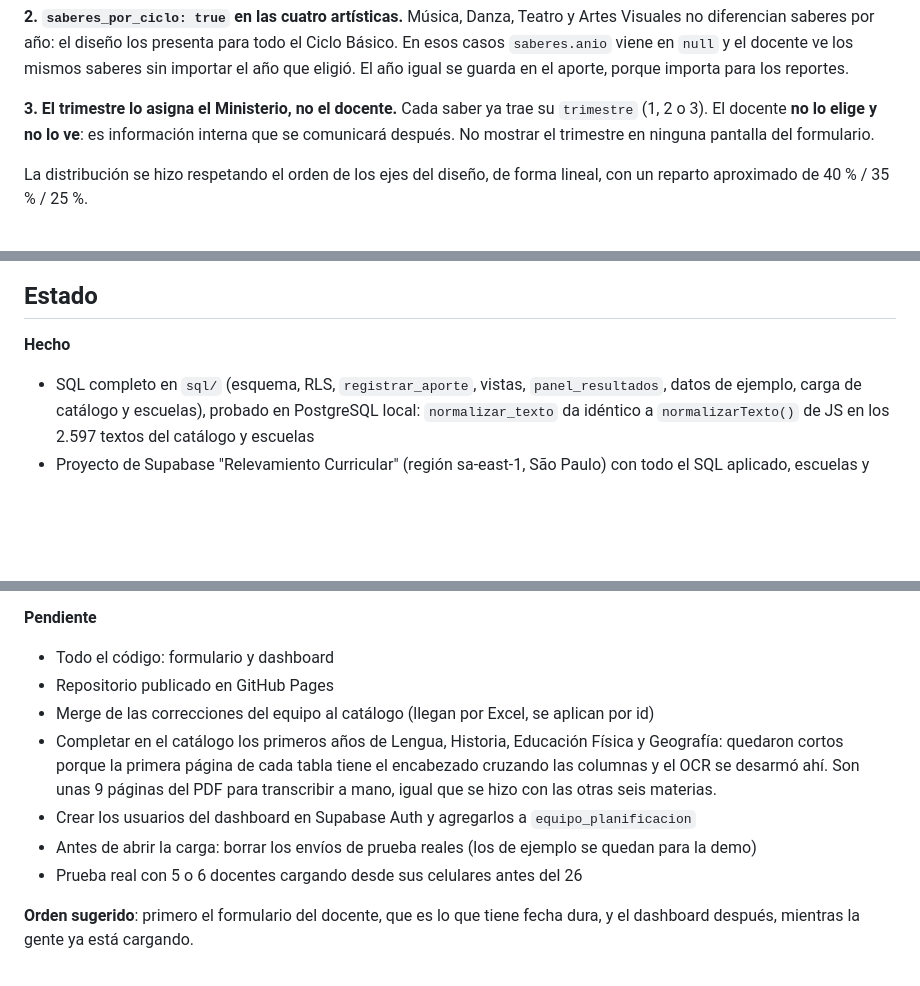
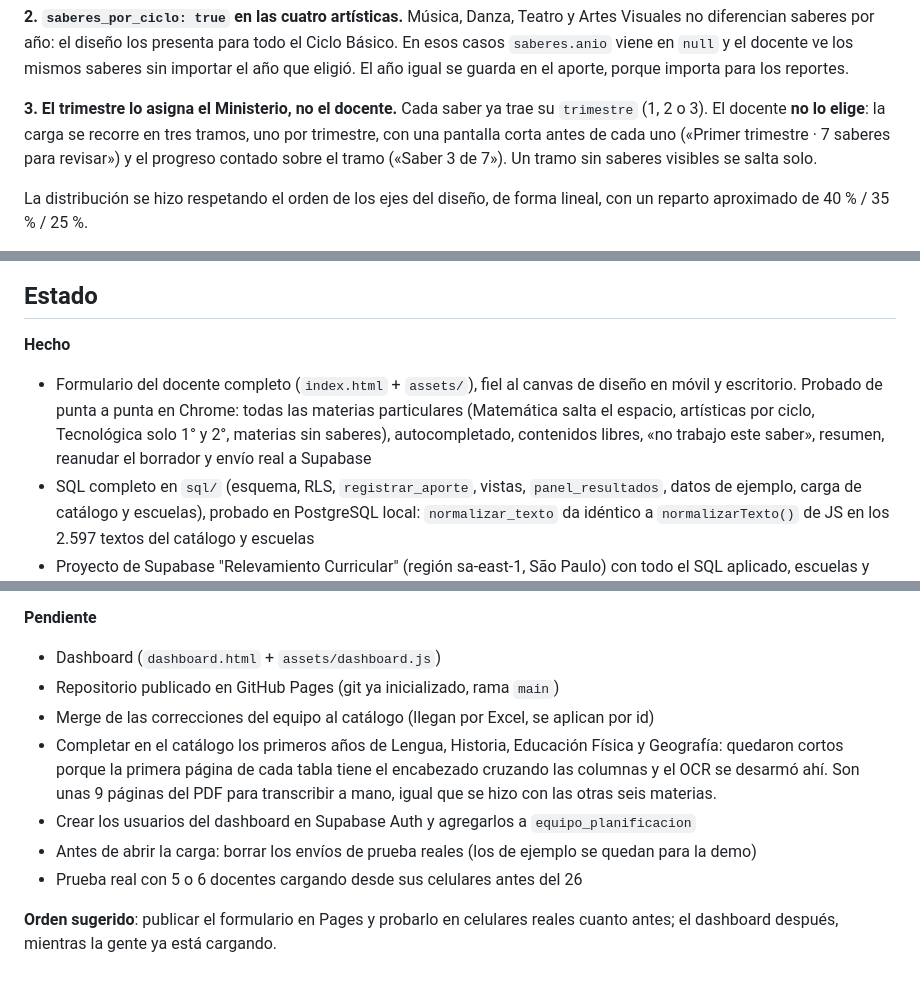
Before and after one commit to des-formosa/relevamiento-curricular, a Markdown page: CLAUDE.md, 3 parts joined by grey strips. Rendered like a GitHub page; blank space fills up the shorter version.

```diff
--- a/CLAUDE.md
+++ b/CLAUDE.md
@@ -115,9 +119,10 @@ mismos saberes sin importar el año que eligió. El año igual se guarda en el a
 importa para los reportes.
 
 **3. El trimestre lo asigna el Ministerio, no el docente.**
-Cada saber ya trae su `trimestre` (1, 2 o 3). El docente **no lo elige y no lo ve**: es
-información interna que se comunicará después. No mostrar el trimestre en ninguna pantalla
-del formulario.
+Cada saber ya trae su `trimestre` (1, 2 o 3). El docente **no lo elige**: la carga se recorre
+en tres tramos, uno por trimestre, con una pantalla corta antes de cada uno («Primer
+trimestre · 7 saberes para revisar») y el progreso contado sobre el tramo («Saber 3 de 7»).
+Un tramo sin saberes visibles se salta solo.
 
 La distribución se hizo respetando el orden de los ejes del diseño, de forma lineal, con un
 reparto aproximado de 40 % / 35 % / 25 %.
@@ -338,6 +355,11 @@ relevamiento: el gratuito pausa proyectos por inactividad y limita conexiones si
 ## Estado
 
 **Hecho**
+- Formulario del docente completo (`index.html` + `assets/`), fiel al canvas de diseño en
+  móvil y escritorio. Probado de punta a punta en Chrome: todas las materias particulares
+  (Matemática salta el espacio, artísticas por ciclo, Tecnológica solo 1° y 2°, materias sin
+  saberes), autocompletado, contenidos libres, «no trabajo este saber», resumen, reanudar
+  el borrador y envío real a Supabase
 - SQL completo en `sql/` (esquema, RLS, `registrar_aporte`, vistas, `panel_resultados`, datos
   de ejemplo, carga de catálogo y escuelas), probado en PostgreSQL local: `normalizar_texto`
   da idéntico a `normalizarTexto()` de JS en los 2.597 textos del catálogo y escuelas
@@ -351,8 +373,8 @@ relevamiento: el gratuito pausa proyectos por inactividad y limita conexiones si
 - Diseño de pantallas (en Claude Design, en paralelo)
 
 **Pendiente**
-- Todo el código: formulario y dashboard
-- Repositorio publicado en GitHub Pages
+- Dashboard (`dashboard.html` + `assets/dashboard.js`)
+- Repositorio publicado en GitHub Pages (git ya inicializado, rama `main`)
 - Merge de las correcciones del equipo al catálogo (llegan por Excel, se aplican por id)
 - Completar en el catálogo los primeros años de Lengua, Historia, Educación Física y
   Geografía: quedaron cortos porque la primera página de cada tabla tiene el encabezado
@@ -362,5 +384,5 @@ relevamiento: el gratuito pausa proyectos por inactividad y limita conexiones si
 - Antes de abrir la carga: borrar los envíos de prueba reales (los de ejemplo se quedan para la demo)
 - Prueba real con 5 o 6 docentes cargando desde sus celulares antes del 26
 
-**Orden sugerido**: primero el formulario del docente, que es lo que tiene fecha dura, y el
-dashboard después, mientras la gente ya está cargando.
+**Orden sugerido**: publicar el formulario en Pages y probarlo en celulares reales cuanto
+antes; el dashboard después, mientras la gente ya está cargando.
```
Also changed, not shown: other parts of CLAUDE.md (+25 -9 lines).
